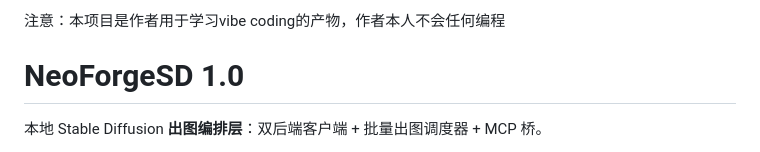
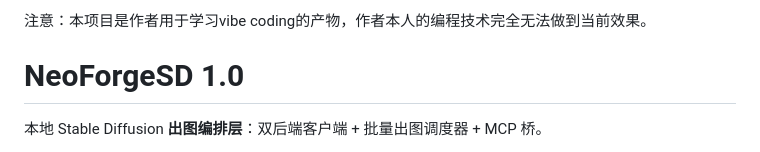
Before and after one commit to CY12346/NeoForgeSD1.0, a Markdown page: README.md, the part around the change. Drawn GitHub-style.

Commit message:
Update author programming skill description
Clarified author's programming skills in README.

```diff
--- a/README.md
+++ b/README.md
@@ -1,4 +1,4 @@
-注意：本项目是作者用于学习vibe coding的产物，作者本人不会任何编程
+注意：本项目是作者用于学习vibe coding的产物，作者本人的编程技术完全无法做到当前效果。
 
 # NeoForgeSD 1.0
 
```
